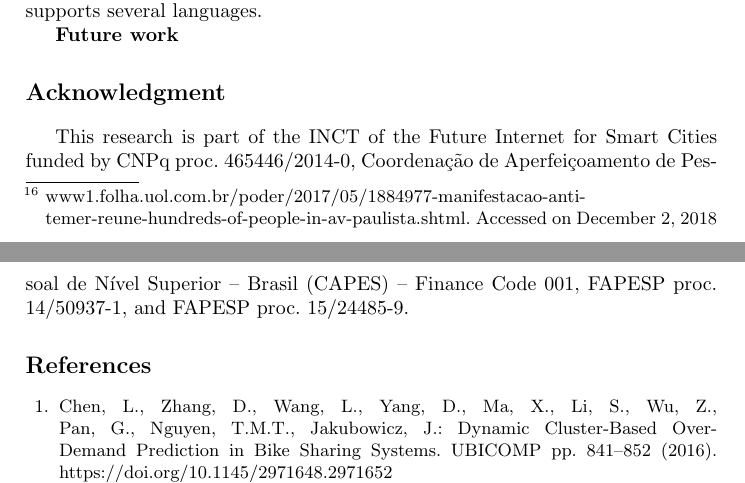
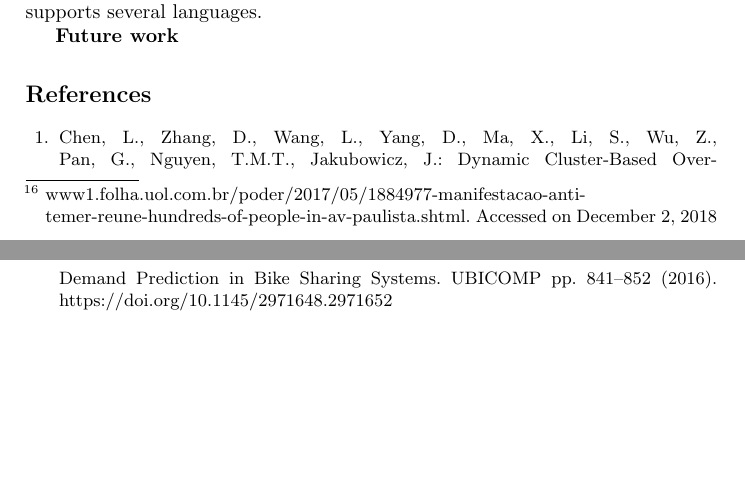
Before and after one commit to fcas/dissertacao, a LaTeX paper (papers/aits/samplepaper.tex): two parts of pages 10 and 11 of 12, joined at a grey line, cut so that both start at the same text, the shorter picture padded with empty space. Compiled offline with pdfLaTeX.

Commit message:
Acknowledgment removed

```diff
--- a/papers/aits/samplepaper.tex
+++ b/papers/aits/samplepaper.tex
@@ -818,8 +818,8 @@ Although validated using selected Twitter profiles written in Brazilian Portugue
 \textbf{Future work}
 
 
-\section*{Acknowledgment}
-This research is part of the INCT of the Future Internet for Smart Cities funded by CNPq proc. 465446/2014-0, Coordenação de Aperfeiçoamento de Pessoal de Nível Superior -- Brasil (CAPES) -- Finance Code 001, FAPESP proc. 14/50937-1, and FAPESP proc. 15/24485-9.
+%\section*{Acknowledgment}
+%This research is part of the INCT of the Future Internet for Smart Cities funded by CNPq proc. 465446/2014-0, Coordenação de Aperfeiçoamento de Pessoal de Nível Superior -- Brasil (CAPES) -- Finance Code 001, FAPESP proc. 14/50937-1, and FAPESP proc. 15/24485-9.
 
 \bibliographystyle{splncs04}
 \bibliography{references}
```
Also changed, not shown: papers/aits/samplepaper.pdf.
